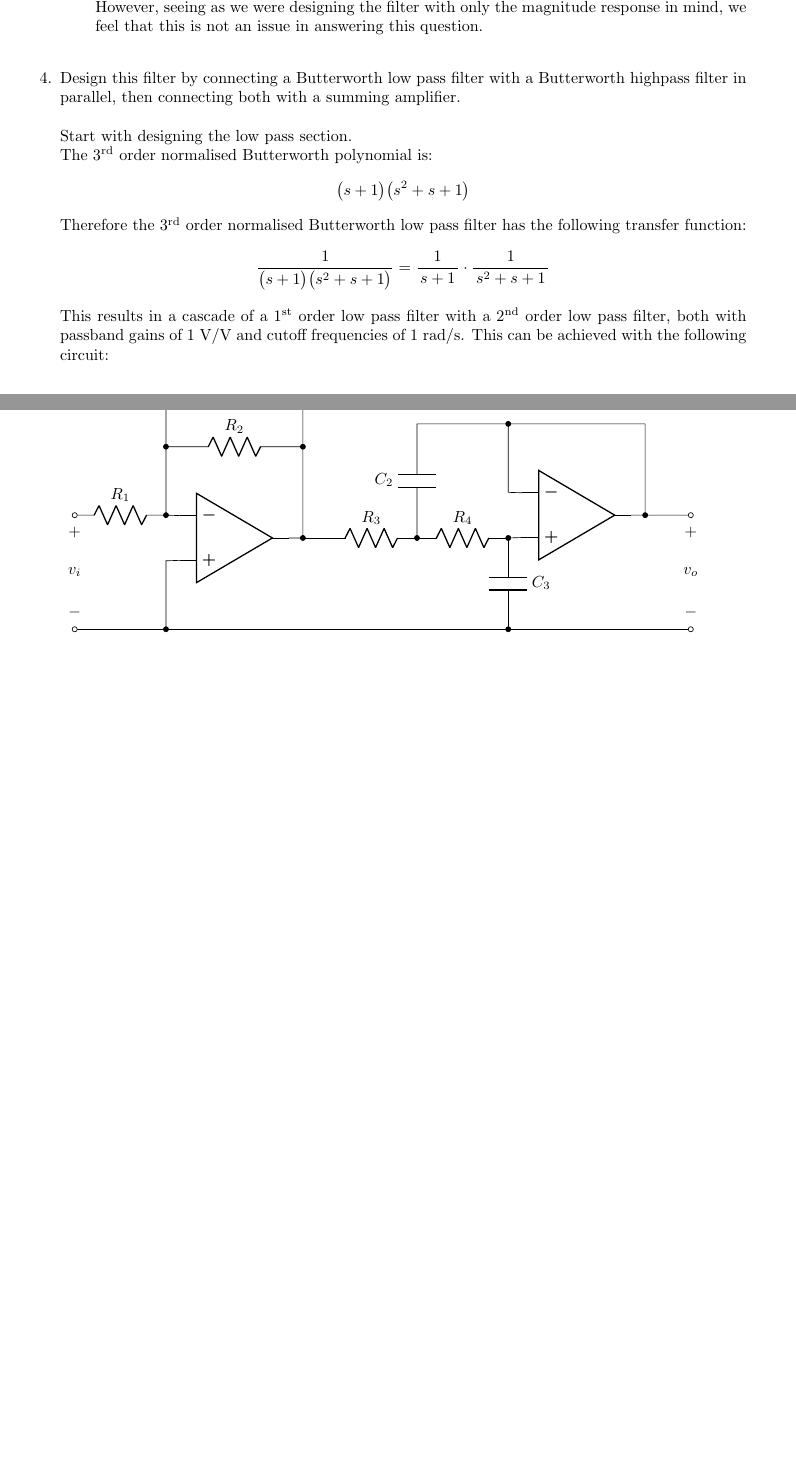
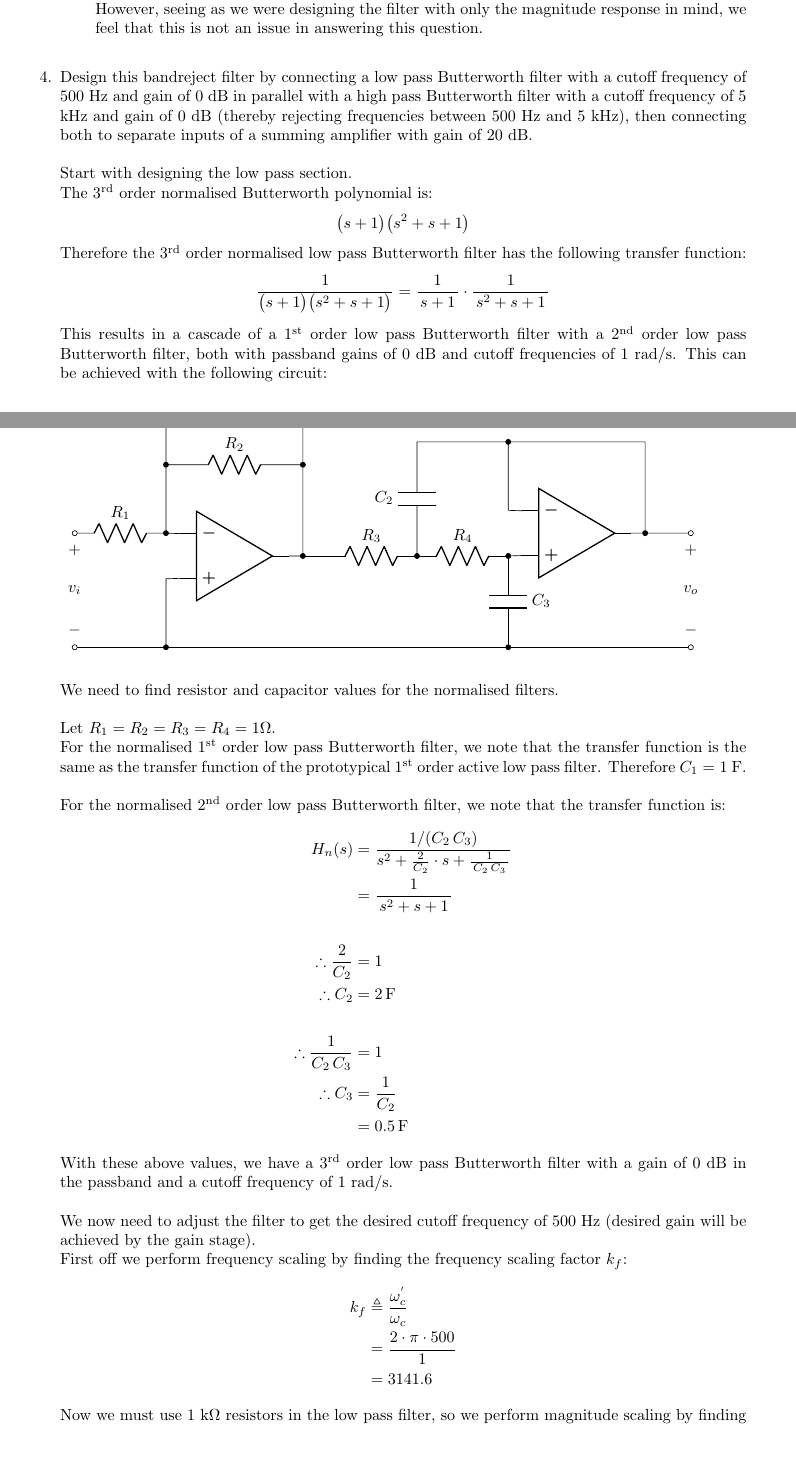
Before and after one commit to lynchd1/ENAD_Assignment4, a LaTeX document (Main.tex, which reads Question4.tex): two parts of pages 8 and 9 of 9 before the commit and two parts of pages 8 and 9 of 10 after it, joined at a grey line, cut so that both start at the same text, the shorter picture padded with empty space. Compiled offline with pdfLaTeX.

Commit message:
Complete question 4 up to low pass section

```diff
--- a/Question4.tex
+++ b/Question4.tex
@@ -1,17 +1,17 @@
 %Question 4
 
-Design this filter by connecting a Butterworth low pass filter with a Butterworth highpass filter in parallel, then connecting both with a summing amplifier.\\
+Design this bandreject filter by connecting a low pass Butterworth filter with a cutoff frequency of 500 Hz and gain of 0 dB in parallel with a high pass Butterworth filter with a cutoff frequency of 5 kHz and gain of 0 dB (thereby rejecting frequencies between 500 Hz and 5 kHz), then connecting both to separate inputs of a summing amplifier with gain of 20 dB.\\
 \\
 Start with designing the low pass section.\\
 The 3$^\text{rd}$ order normalised Butterworth polynomial is:
 \begin{equation*}
 	\big(s+1 \big) \big(s^2+s+1 \big)
 \end{equation*}
-Therefore the 3$^\text{rd}$ order normalised Butterworth low pass filter has the following transfer function:
+Therefore the 3$^\text{rd}$ order normalised low pass Butterworth filter has the following transfer function:
 \begin{equation*}
 	\frac{1}{\big(s+1 \big) \big(s^2+s+1 \big)} = \frac{1}{\, s+1 \,} \cdot \frac{1}{\, s^2+s+1 \,}
 \end{equation*}
-This results in a cascade of a 1$^\text{st}$ order low pass filter with a 2$^\text{nd}$ order low pass filter, both with passband gains of 1 V/V and cutoff frequencies of 1 rad/s. This can be achieved with the following circuit:
+This results in a cascade of a 1$^\text{st}$ order low pass Butterworth filter with a 2$^\text{nd}$ order low pass Butterworth filter, both with passband gains of 0 dB and cutoff frequencies of 1 rad/s. This can be achieved with the following circuit:
 \begin{figure}[H]
 	\centering
 	\begin{circuitikz}
@@ -46,3 +46,31 @@ This results in a cascade of a 1$^\text{st}$ order low pass filter with a 2$^\te
 		\draw (13.5,0) to [open, v<=$v_o$, o-o] (13.5,2.5);
 	\end{circuitikz}
 \end{figure}
+We need to find resistor and capacitor values for the normalised filters.\\
+\\
+Let $R_1 = R_2 = R_3 = R_4 = 1 \Omega$.\\
+For the normalised 1$^\text{st}$ order low pass Butterworth filter, we note that the transfer function is the same as the transfer function of the prototypical 1$^\text{st}$ order active low pass filter. Therefore $C_1 = 1$ F.\\
+\\
+For the normalised 2$^\text{nd}$ order low pass Butterworth filter, we note that the transfer function is:
+\begin{align*}
+	H_n(s) &= \frac{1/(C_2 \, C_3)}{s^2 + \frac{2}{C_2} \cdot s + \frac{1}{\, C_2 \, C_3 \,}} \\
+	&= \frac{1}{\, s^2 + s + 1 \,} \\
+	\\
+	\therefore \frac{2}{C_2} &= 1 \\
+	\therefore C_2 &= 2 \, \text{F} \\
+	\\
+	\therefore \frac{1}{C_2 \, C_3} &= 1 \\
+	\therefore C_3 &= \frac{1}{C_2} \\
+	&= 0.5 \, \text{F}
+\end{align*}
+With these above values, we have a 3$^\text{rd}$ order low pass Butterworth filter with a gain of 0 dB in the passband and a cutoff frequency of 1 rad/s.\\
+\\
+We now need to adjust the filter to get the desired cutoff frequency of 500 Hz (desired gain will be achieved by the gain stage).\\
+First off we perform frequency scaling by finding the frequency scaling factor $k_f$:
+\begin{align*}
+	k_f &\triangleq \frac{\omega_c^{'}}{\omega_c} \\
+	&= \frac{2 \cdot \pi \cdot 500}{1} \\
+	&= 3141.6
+\end{align*}
+Now we must use 1 k$\Omega$ resistors in the low pass filter, so we perform magnitude scaling by finding the magnitude scaling factor $k_m$:
+\begin{align*}
```
Also changed, not shown: Main.pdf, Question4.tex (48 more changed lines).
